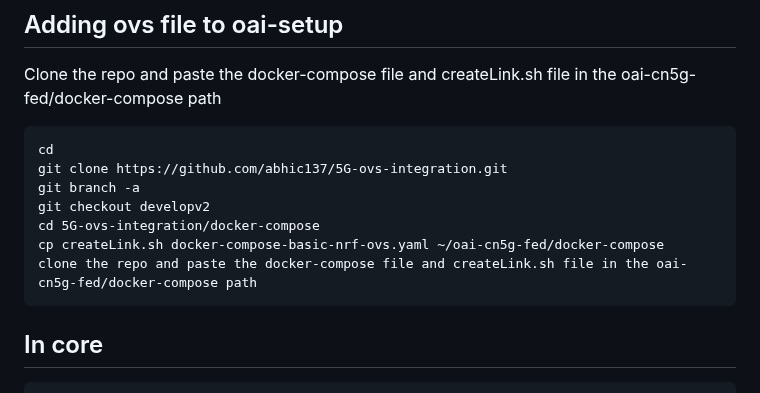
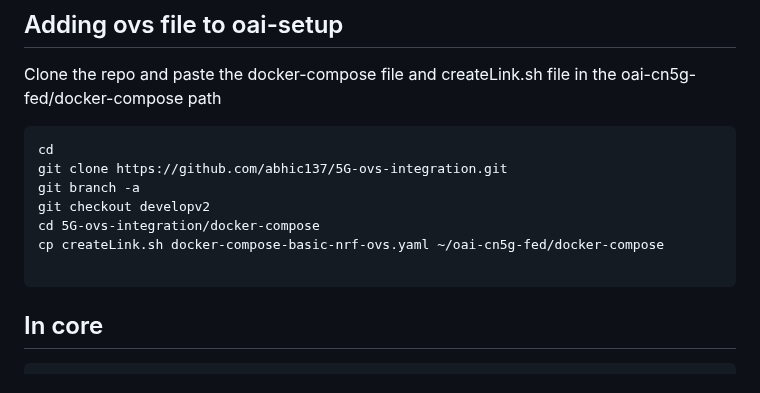
Before and after one commit to 5g-ucl-idrbt/5G-ovs-slicing, a Markdown page: README.md, the part around the change. GitHub-like rendering.

````diff
--- a/README.md
+++ b/README.md
@@ -16,7 +16,7 @@ git branch -a
 git checkout developv2
 cd 5G-ovs-integration/docker-compose
 cp createLink.sh docker-compose-basic-nrf-ovs.yaml ~/oai-cn5g-fed/docker-compose
-clone the repo and paste the docker-compose file and createLink.sh file in the oai-cn5g-fed/docker-compose path
+
 ```
 ## In core
 ```
````
